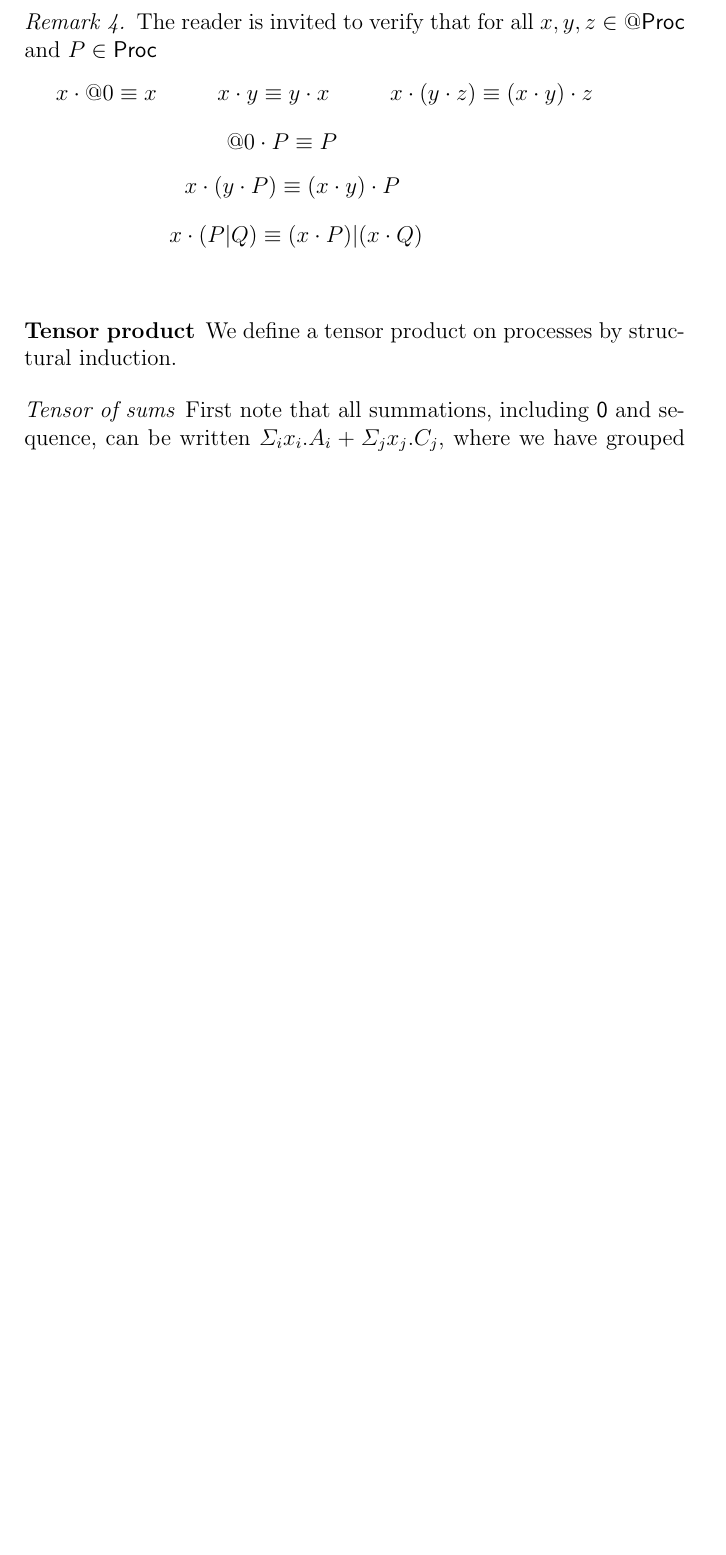
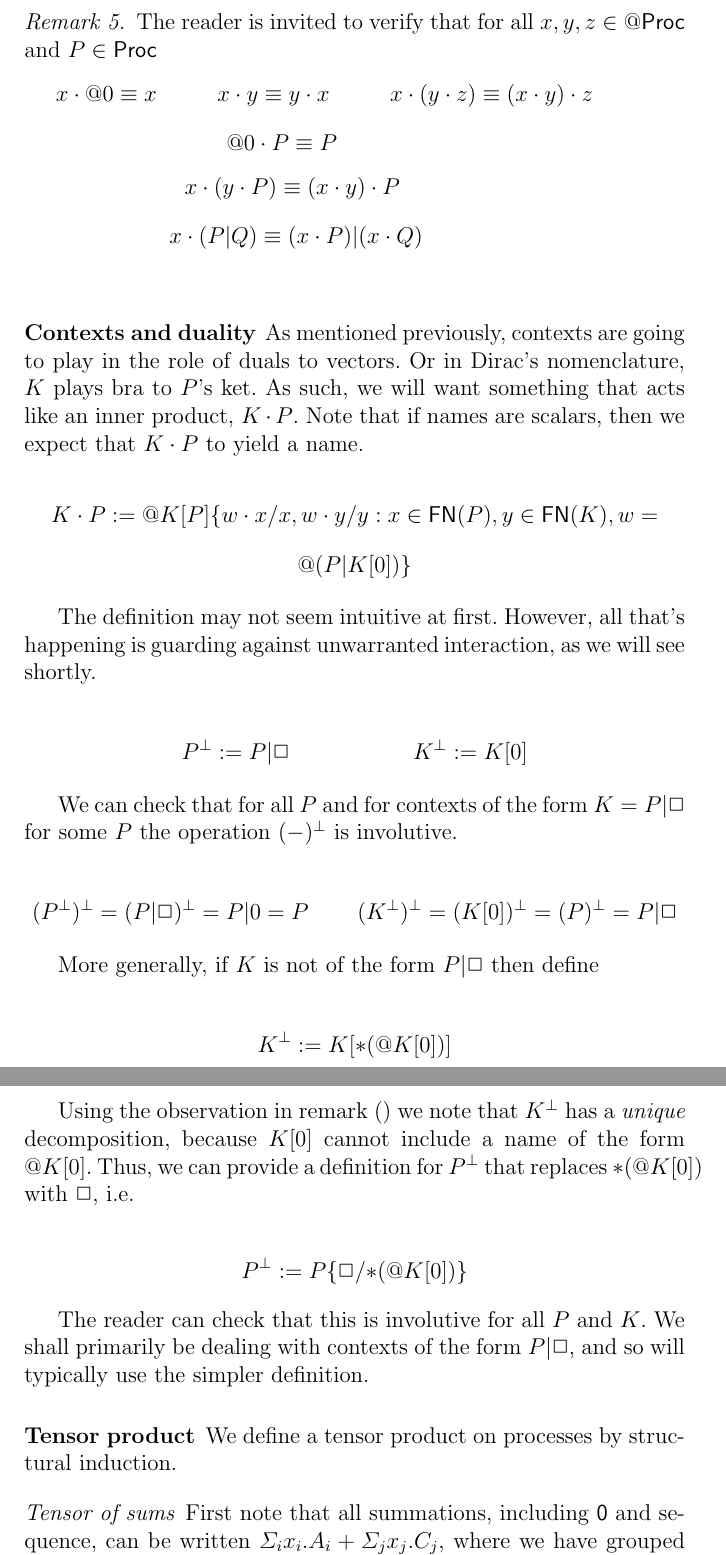
Before and after one commit to leithaus/rho4u, a LaTeX thesis (qm2pi/qm2pi.tex, which reads qm2pi/qm2pi.qmops.tex): part of page 19 of 37 before the commit and two parts of pages 19 and 20 of 38 after it, the two joined at a grey line, cut so that both start at the same text, the shorter picture padded with empty space. Compiled offline with pdfLaTeX; a LaTeX package or settings file that is missing is left out.

Commit message:
added discussion of total duality

```diff
--- a/qm2pi/qm2pi.qmops.tex
+++ b/qm2pi/qm2pi.qmops.tex
@@ -57,6 +58,57 @@ captured. There are many ways to achieve this.
     \and \\
   \end{mathpar}
 \end{remark}
+
+\subsubsection{Contexts and duality}
+
+As mentioned previously, contexts are going to play in the role of
+duals to vectors. Or in Dirac's nomenclature, $K$ plays bra to $P$'s
+ket. As such, we will want something that acts like an inner product,
+$K \cdot P$. Note that if names are scalars, then we expect that $K
+\cdot P$ to yield a name.
+
+\begin{mathpar}
+  K \cdot P := \quotep{K[P]\{w \cdot x / x, w \cdot y / y : x \in \freenames{P}, y \in \freenames{K}, w = \quotep{(P\mathsf{|}K[0])}\}}
+\end{mathpar}
+
+The definition may not seem intuitive at first. However, all that's
+happening is guarding against unwarranted interaction, as we will see
+shortly.
+
+\begin{mathpar}
+  P^{\bot} := P\mathsf{|}\Box
+  \and
+  K^{\bot} := K[0]
+\end{mathpar}
+
+We can check that for all $P$ and for contexts of the form $K =
+P\mathsf{|}\Box$ for some $P$ the operation $(-)^{\bot}$ is
+involutive.
+
+\begin{mathpar}
+  (P^{\bot})^{\bot} = (P\mathsf{|}\Box)^{\bot} = P|0 = P
+  \and
+  (K^{\bot})^{\bot} = (K[0])^{\bot} = (P)^{\bot} = P\mathsf{|}\Box
+\end{mathpar}
+
+More generally, if $K$ is not of the form $P\mathsf{|}\Box$ then define
+
+\begin{mathpar}
+  K^{\bot} := K[\dropn{(\quotep{K[0]})}]
+\end{mathpar}
+
+Using the observation in remark () we note that $K^{\bot}$ has a
+\emph{unique} decomposition, because $K[0]$ cannot include a name of the
+form $\quotep{K[0]}$. Thus, we can provide a definition for $P^{\bot}$
+that replaces $\dropn{(\quotep{K[0]})}$ with $\Box$, i.e.
+
+\begin{mathpar}
+  P^{\bot} := P\{\Box / \dropn{(\quotep{K[0]})}\}
+\end{mathpar}
+
+The reader can check that this is involutive for all $P$ and $K$. We
+shall primarily be dealing with contexts of the form
+$P\mathsf{|}\Box$, and so will typically use the simpler definition.
 
 \subsubsection{Tensor product}
 
```
Also changed, not shown: qm2pi/qm2pi.rho.presentation.tex (+4 -0 lines), qm2pi/qm2pi.pdf, qm2pi/qm2pi.qmops.tex (3 more changed lines).
